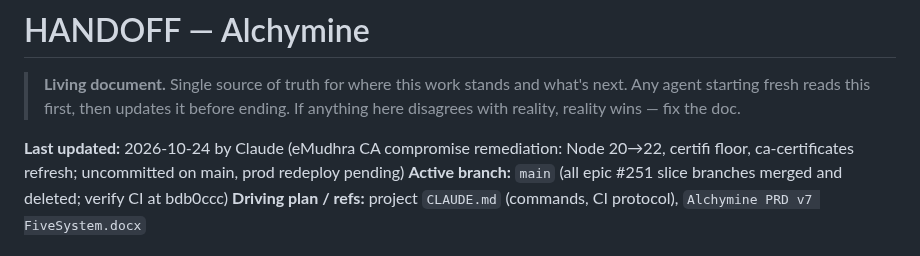
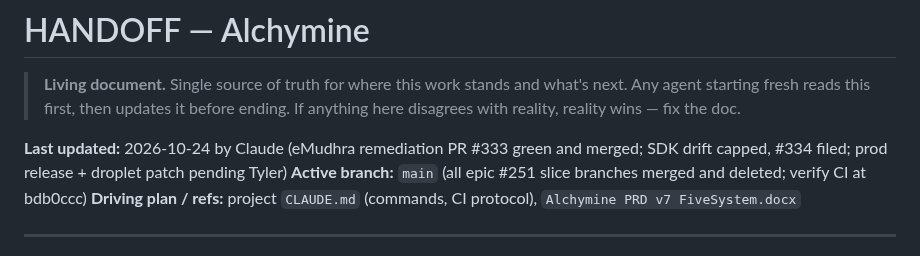
Before and after one commit to realsammyt/Alchymine, a Markdown page: HANDOFF.md, the part around one of its changes. GitHub-like rendering.

Commit message:
docs: HANDOFF row 13 for eMudhra remediation (#333)
Co-Authored-By: Claude Opus 5.5 <noreply@anthropic.com>

```diff
--- a/HANDOFF.md
+++ b/HANDOFF.md
@@ -4,7 +4,7 @@
 > what's next. Any agent starting fresh reads this first, then updates it before
 > ending. If anything here disagrees with reality, reality wins — fix the doc.
 
-**Last updated:** 2026-10-24 by Claude (eMudhra CA compromise remediation: Node 20→22, certifi floor, ca-certificates refresh; uncommitted on main, prod redeploy pending)
+**Last updated:** 2026-10-24 by Claude (eMudhra remediation PR #333 green and merged; SDK drift capped, #334 filed; prod release + droplet patch pending Tyler)
 **Active branch:** `main` (all epic #251 slice branches merged and deleted; verify CI at bdb0ccc)
 **Driving plan / refs:** project `CLAUDE.md` (commands, CI protocol), `Alchymine PRD v7 FiveSystem.docx`
 
```
Also changed, not shown: other parts of HANDOFF.md (+2 -2 lines).
